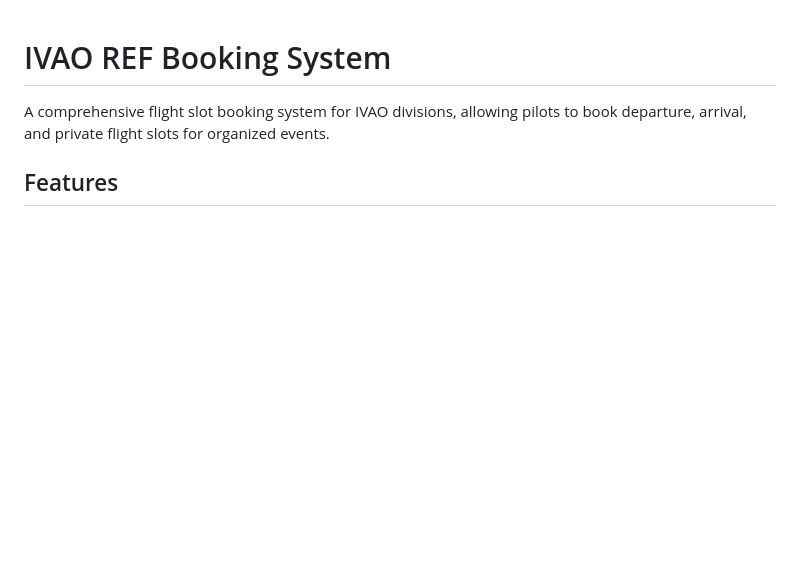
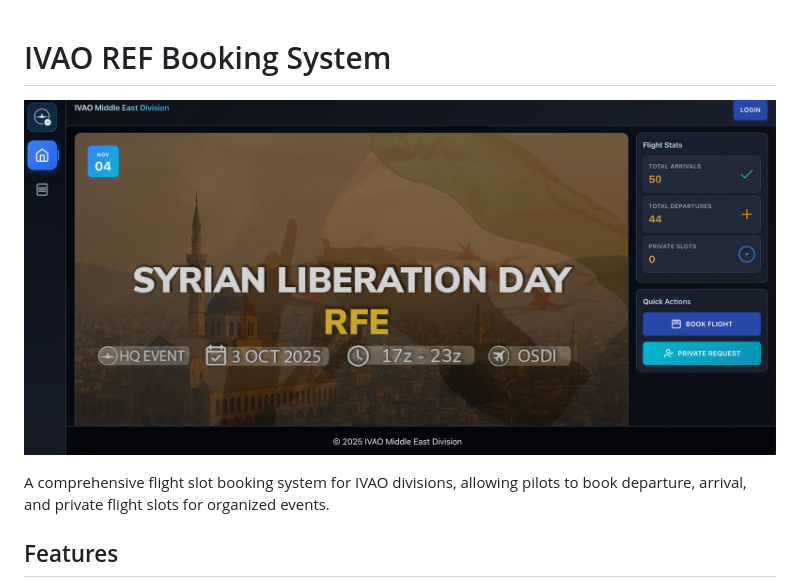
Before and after one commit to enimri/IVAO-REF-Booking-System, a Markdown page: README.md, the part around the change. GitHub-like rendering; pictures changed too: pic.jpg (added); blank space fills up the shorter version.

```diff
--- a/README.md
+++ b/README.md
@@ -1,4 +1,6 @@
 # IVAO REF Booking System
+
+![pic.jpg](pic.jpg)
 
 A comprehensive flight slot booking system for IVAO divisions, allowing pilots to book departure, arrival, and private flight slots for organized events.
 
```
